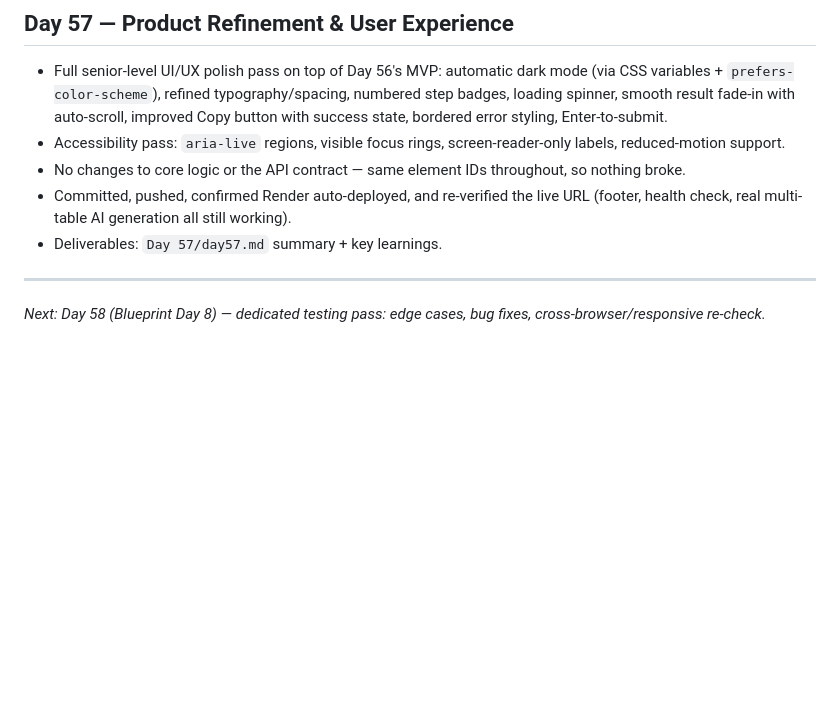
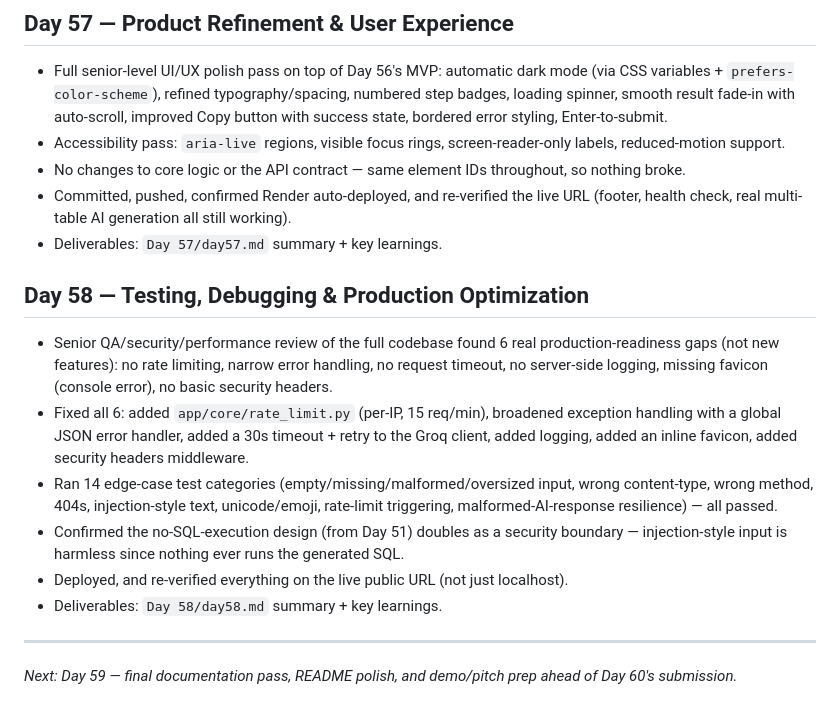
Before and after one commit to Lakshaybh/My-Claude-Journey_60Days, a Markdown page: PROJECT-LOG.md, the part around the change. Rendered like a GitHub page; blank space fills up the shorter version.

Commit message:
Day 58: document production hardening and testing pass
Co-Authored-By: Claude Sonnet 5 <noreply@anthropic.com>

```diff
--- a/PROJECT-LOG.md
+++ b/PROJECT-LOG.md
@@ -56,6 +56,14 @@ Tracks daily progress for the 10-day capstone (Days 51-60 of the 60 Days of Clau
 - Committed, pushed, confirmed Render auto-deployed, and re-verified the live URL (footer, health check, real multi-table AI generation all still working).
 - Deliverables: `Day 57/day57.md` summary + key learnings.
 
+## Day 58 — Testing, Debugging & Production Optimization
+- Senior QA/security/performance review of the full codebase found 6 real production-readiness gaps (not new features): no rate limiting, narrow error handling, no request timeout, no server-side logging, missing favicon (console error), no basic security headers.
+- Fixed all 6: added `app/core/rate_limit.py` (per-IP, 15 req/min), broadened exception handling with a global JSON error handler, added a 30s timeout + retry to the Groq client, added logging, added an inline favicon, added security headers middleware.
+- Ran 14 edge-case test categories (empty/missing/malformed/oversized input, wrong content-type, wrong method, 404s, injection-style text, unicode/emoji, rate-limit triggering, malformed-AI-response resilience) — all passed.
+- Confirmed the no-SQL-execution design (from Day 51) doubles as a security boundary — injection-style input is harmless since nothing ever runs the generated SQL.
+- Deployed, and re-verified everything on the live public URL (not just localhost).
+- Deliverables: `Day 58/day58.md` summary + key learnings.
+
 ---
 
-*Next: Day 58 (Blueprint Day 8) — dedicated testing pass: edge cases, bug fixes, cross-browser/responsive re-check.*
+*Next: Day 59 — final documentation pass, README polish, and demo/pitch prep ahead of Day 60's submission.*
```
Also changed, not shown: Day 51/Product Discovery & Sprint Planning/Implementation_Blueprint_Days2-10.md (+8 -6 lines), Day 58/day58.md (added, +56 -0 lines).
